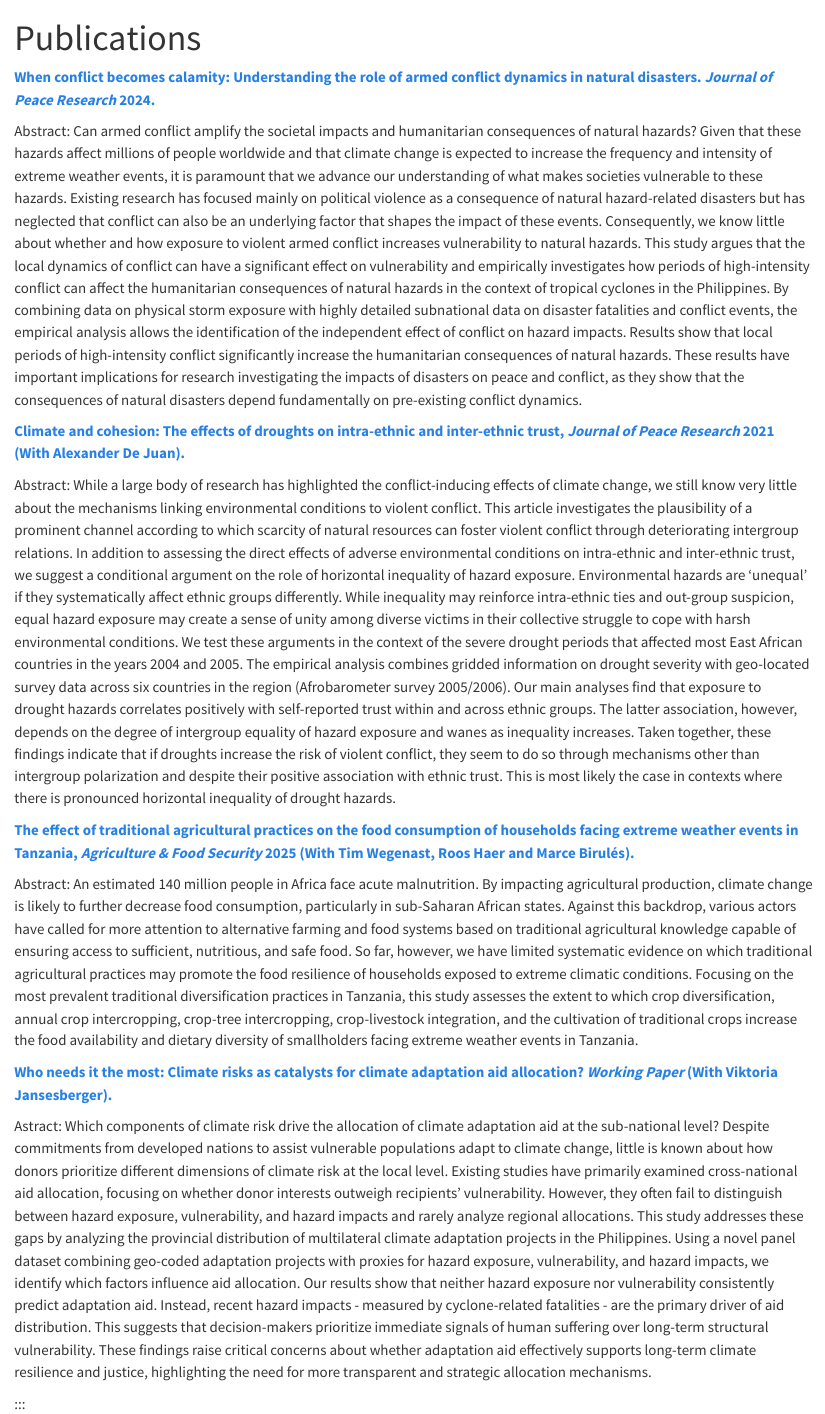
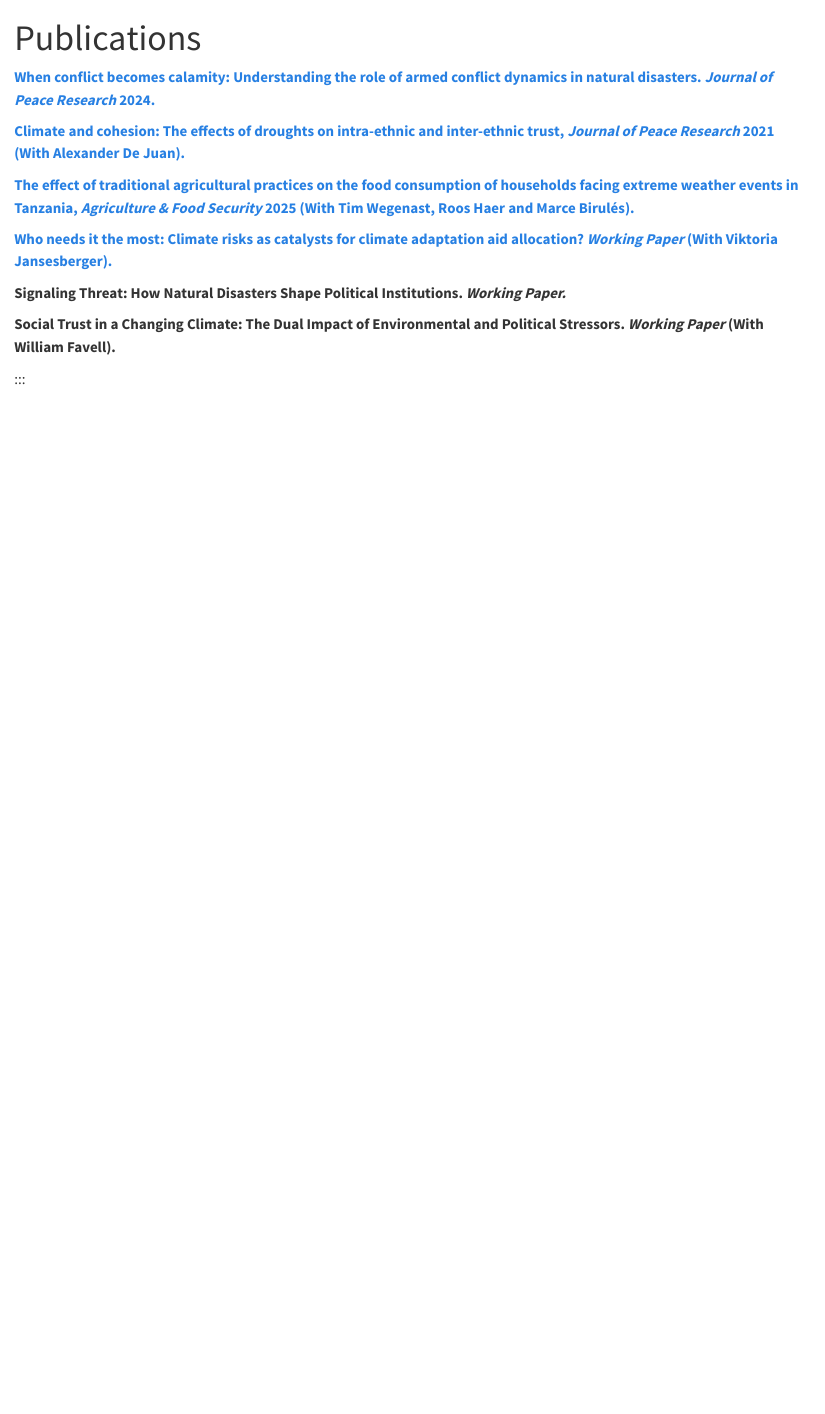
Before and after one commit to nhaenze/nhaenze.github.io, a Quarto document (publications/index.qmd): the page in a window 1100 px wide, from its top. Rendered offline with R 4.5, knitr and Pandoc in place of Quarto, with nearby package versions.

Commit message:
Add files via upload

```diff
--- a/publications/index.qmd
+++ b/publications/index.qmd
@@ -2,26 +2,43 @@
 title: "Publications"
 ---
 
+<!-- ## Publications and working papers> -->
 
 <b> <a href="https://journals.sagepub.com/doi/full/10.1177/00223433241265028" target="_blank">When conflict becomes calamity: Understanding the role of armed conflict dynamics in natural disasters. <i> Journal of Peace Research </i> 2024.</a><br> </b>
 
-Abstract: Can armed conflict amplify the societal impacts and humanitarian consequences of natural hazards? Given that these hazards affect millions of people worldwide and that climate change is expected to increase the frequency and intensity of extreme weather events, it is paramount that we advance our understanding of what makes societies vulnerable to these hazards. Existing research has focused mainly on political violence as a consequence of natural hazard-related disasters but has neglected that conflict can also be an underlying factor that shapes the impact of these events. Consequently, we know little about whether and how exposure to violent armed conflict increases vulnerability to natural hazards. This study argues that the local dynamics of conflict can have a significant effect on vulnerability and empirically investigates how periods of high-intensity conflict can affect the humanitarian consequences of natural hazards in the context of tropical cyclones in the Philippines. By combining data on physical storm exposure with highly detailed subnational data on disaster fatalities and conflict events, the empirical analysis allows the identification of the independent effect of conflict on hazard impacts. Results show that local periods of high-intensity conflict significantly increase the humanitarian consequences of natural hazards. These results have important implications for research investigating the impacts of disasters on peace and conflict, as they show that the consequences of natural disasters depend fundamentally on pre-existing conflict dynamics.
-
-
 <b> <a href="https://doi.org/10.1177/0022343320974096" target="_blank">Climate and cohesion: The effects of droughts on intra-ethnic and inter-ethnic trust, <i> Journal of Peace Research</i> 2021 (With Alexander De Juan). </a><br> </b>
-
-Abstract: While a large body of research has highlighted the conflict-inducing effects of climate change, we still know very little about the mechanisms linking environmental conditions to violent conflict. This article investigates the plausibility of a prominent channel according to which scarcity of natural resources can foster violent conflict through deteriorating intergroup relations. In addition to assessing the direct effects of adverse environmental conditions on intra-ethnic and inter-ethnic trust, we suggest a conditional argument on the role of horizontal inequality of hazard exposure. Environmental hazards are ‘unequal’ if they systematically affect ethnic groups differently. While inequality may reinforce intra-ethnic ties and out-group suspicion, equal hazard exposure may create a sense of unity among diverse victims in their collective struggle to cope with harsh environmental conditions. We test these arguments in the context of the severe drought periods that affected most East African countries in the years 2004 and 2005. The empirical analysis combines gridded information on drought severity with geo-located survey data across six countries in the region (Afrobarometer survey 2005/2006). Our main analyses find that exposure to drought hazards correlates positively with self-reported trust within and across ethnic groups. The latter association, however, depends on the degree of intergroup equality of hazard exposure and wanes as inequality increases. Taken together, these findings indicate that if droughts increase the risk of violent conflict, they seem to do so through mechanisms other than intergroup polarization and despite their positive association with ethnic trust. This is most likely the case in contexts where there is pronounced horizontal inequality of drought hazards.
-
 
 
 <b> <a href="https://doi.org/10.1186/s40066-024-00512-1" target="_blank">The effect of traditional agricultural practices on the food consumption of households facing extreme weather events in Tanzania, <i> Agriculture & Food Security </i> 2025 (With Tim Wegenast, Roos Haer and Marce Birulés).</a><br> </b>
 
-Abstract: An estimated 140 million people in Africa face acute malnutrition. By impacting agricultural production, climate change is likely to further decrease food consumption, particularly in sub-Saharan African states. Against this backdrop, various actors have called for more attention to alternative farming and food systems based on traditional agricultural knowledge capable of ensuring access to sufficient, nutritious, and safe food. So far, however, we have limited systematic evidence on which traditional agricultural practices may promote the food resilience of households exposed to extreme climatic conditions. Focusing on the most prevalent traditional diversification practices in Tanzania, this study assesses the extent to which crop diversification, annual crop intercropping, crop-tree intercropping, crop-livestock integration, and the cultivation of traditional crops increase the food availability and dietary diversity of smallholders facing extreme weather events in Tanzania.
+<b> <a href="https://www.peio.me/wp-content/uploads/PEIO17/submission_86.pdf" target="_blank">Who needs it the most: Climate risks as catalysts for climate adaptation aid allocation? <i> Working Paper</i> (With Viktoria Jansesberger). </a><br> </b>
+
+<b> Signaling Threat: How Natural Disasters Shape Political Institutions. <i> Working Paper.</i> </b>
+
+<b> Social Trust in a Changing Climate: The Dual Impact of Environmental and Political Stressors. <i> Working Paper</i> (With William Favell).</b>
 
 
-<b> <a href="https://www.peio.me/wp-content/uploads/PEIO17/submission_86.pdf" target="_blank">Who needs it the most: Climate risks as catalysts for climate adaptation aid allocation? <i> Working Paper</i> (With Viktoria Jansesberger). </a><br> </b>
+<!-- ---- -->
 
-Astract: Which components of climate risk drive the allocation of climate adaptation aid at the sub-national level? Despite commitments from developed nations to assist vulnerable populations adapt to climate change, little is known about how donors prioritize different dimensions of climate risk at the local level. Existing studies have primarily examined cross-national aid allocation, focusing on whether donor interests outweigh recipients’ vulnerability. However, they often fail to distinguish between hazard exposure, vulnerability, and hazard impacts and rarely analyze regional allocations. This study addresses these gaps by analyzing the provincial distribution of multilateral climate adaptation projects in the Philippines. Using a novel panel dataset combining geo-coded adaptation projects with proxies for hazard exposure, vulnerability, and hazard impacts, we identify which factors influence aid allocation. Our results show that neither hazard exposure nor vulnerability consistently predict adaptation aid. Instead, recent hazard impacts - measured by cyclone-related fatalities - are the primary driver of aid distribution. This suggests that decision-makers prioritize immediate signals of human suffering over long-term structural vulnerability. These findings raise critical concerns about whether adaptation aid effectively supports long-term climate resilience and justice, highlighting the need for more transparent and strategic allocation mechanisms.
+<!-- <b> <a href="https://journals.sagepub.com/doi/full/10.1177/00223433241265028" target="_blank">When conflict becomes calamity: Understanding the role of armed conflict dynamics in natural disasters. <i> Journal of Peace Research </i> 2024.</a><br> </b> -->
+
+<!-- Abstract: Can armed conflict amplify the societal impacts and humanitarian consequences of natural hazards? Given that these hazards affect millions of people worldwide and that climate change is expected to increase the frequency and intensity of extreme weather events, it is paramount that we advance our understanding of what makes societies vulnerable to these hazards. Existing research has focused mainly on political violence as a consequence of natural hazard-related disasters but has neglected that conflict can also be an underlying factor that shapes the impact of these events. Consequently, we know little about whether and how exposure to violent armed conflict increases vulnerability to natural hazards. This study argues that the local dynamics of conflict can have a significant effect on vulnerability and empirically investigates how periods of high-intensity conflict can affect the humanitarian consequences of natural hazards in the context of tropical cyclones in the Philippines. By combining data on physical storm exposure with highly detailed subnational data on disaster fatalities and conflict events, the empirical analysis allows the identification of the independent effect of conflict on hazard impacts. Results show that local periods of high-intensity conflict significantly increase the humanitarian consequences of natural hazards. These results have important implications for research investigating the impacts of disasters on peace and conflict, as they show that the consequences of natural disasters depend fundamentally on pre-existing conflict dynamics. -->
+
+
+<!-- <b> <a href="https://doi.org/10.1177/0022343320974096" target="_blank">Climate and cohesion: The effects of droughts on intra-ethnic and inter-ethnic trust, <i> Journal of Peace Research</i> 2021 (With Alexander De Juan). </a><br> </b> -->
+
+<!-- Abstract: While a large body of research has highlighted the conflict-inducing effects of climate change, we still know very little about the mechanisms linking environmental conditions to violent conflict. This article investigates the plausibility of a prominent channel according to which scarcity of natural resources can foster violent conflict through deteriorating intergroup relations. In addition to assessing the direct effects of adverse environmental conditions on intra-ethnic and inter-ethnic trust, we suggest a conditional argument on the role of horizontal inequality of hazard exposure. Environmental hazards are ‘unequal’ if they systematically affect ethnic groups differently. While inequality may reinforce intra-ethnic ties and out-group suspicion, equal hazard exposure may create a sense of unity among diverse victims in their collective struggle to cope with harsh environmental conditions. We test these arguments in the context of the severe drought periods that affected most East African countries in the years 2004 and 2005. The empirical analysis combines gridded information on drought severity with geo-located survey data across six countries in the region (Afrobarometer survey 2005/2006). Our main analyses find that exposure to drought hazards correlates positively with self-reported trust within and across ethnic groups. The latter association, however, depends on the degree of intergroup equality of hazard exposure and wanes as inequality increases. Taken together, these findings indicate that if droughts increase the risk of violent conflict, they seem to do so through mechanisms other than intergroup polarization and despite their positive association with ethnic trust. This is most likely the case in contexts where there is pronounced horizontal inequality of drought hazards. -->
+
+
+
+<!-- <b> <a href="https://doi.org/10.1186/s40066-024-00512-1" target="_blank">The effect of traditional agricultural practices on the food consumption of households facing extreme weather events in Tanzania, <i> Agriculture & Food Security </i> 2025 (With Tim Wegenast, Roos Haer and Marce Birulés).</a><br> </b> -->
+
+<!-- Abstract: An estimated 140 million people in Africa face acute malnutrition. By impacting agricultural production, climate change is likely to further decrease food consumption, particularly in sub-Saharan African states. Against this backdrop, various actors have called for more attention to alternative farming and food systems based on traditional agricultural knowledge capable of ensuring access to sufficient, nutritious, and safe food. So far, however, we have limited systematic evidence on which traditional agricultural practices may promote the food resilience of households exposed to extreme climatic conditions. Focusing on the most prevalent traditional diversification practices in Tanzania, this study assesses the extent to which crop diversification, annual crop intercropping, crop-tree intercropping, crop-livestock integration, and the cultivation of traditional crops increase the food availability and dietary diversity of smallholders facing extreme weather events in Tanzania. -->
+
+
+<!-- <b> <a href="https://www.peio.me/wp-content/uploads/PEIO17/submission_86.pdf" target="_blank">Who needs it the most: Climate risks as catalysts for climate adaptation aid allocation? <i> Working Paper</i> (With Viktoria Jansesberger). </a><br> </b> -->
+
+<!-- Astract: Which components of climate risk drive the allocation of climate adaptation aid at the sub-national level? Despite commitments from developed nations to assist vulnerable populations adapt to climate change, little is known about how donors prioritize different dimensions of climate risk at the local level. Existing studies have primarily examined cross-national aid allocation, focusing on whether donor interests outweigh recipients’ vulnerability. However, they often fail to distinguish between hazard exposure, vulnerability, and hazard impacts and rarely analyze regional allocations. This study addresses these gaps by analyzing the provincial distribution of multilateral climate adaptation projects in the Philippines. Using a novel panel dataset combining geo-coded adaptation projects with proxies for hazard exposure, vulnerability, and hazard impacts, we identify which factors influence aid allocation. Our results show that neither hazard exposure nor vulnerability consistently predict adaptation aid. Instead, recent hazard impacts - measured by cyclone-related fatalities - are the primary driver of aid distribution. This suggests that decision-makers prioritize immediate signals of human suffering over long-term structural vulnerability. These findings raise critical concerns about whether adaptation aid effectively supports long-term climate resilience and justice, highlighting the need for more transparent and strategic allocation mechanisms. -->
 
 
 
```
Also changed, not shown: projects/index.qmd (+7 -2 lines), docs/search.json, 4 other files.
